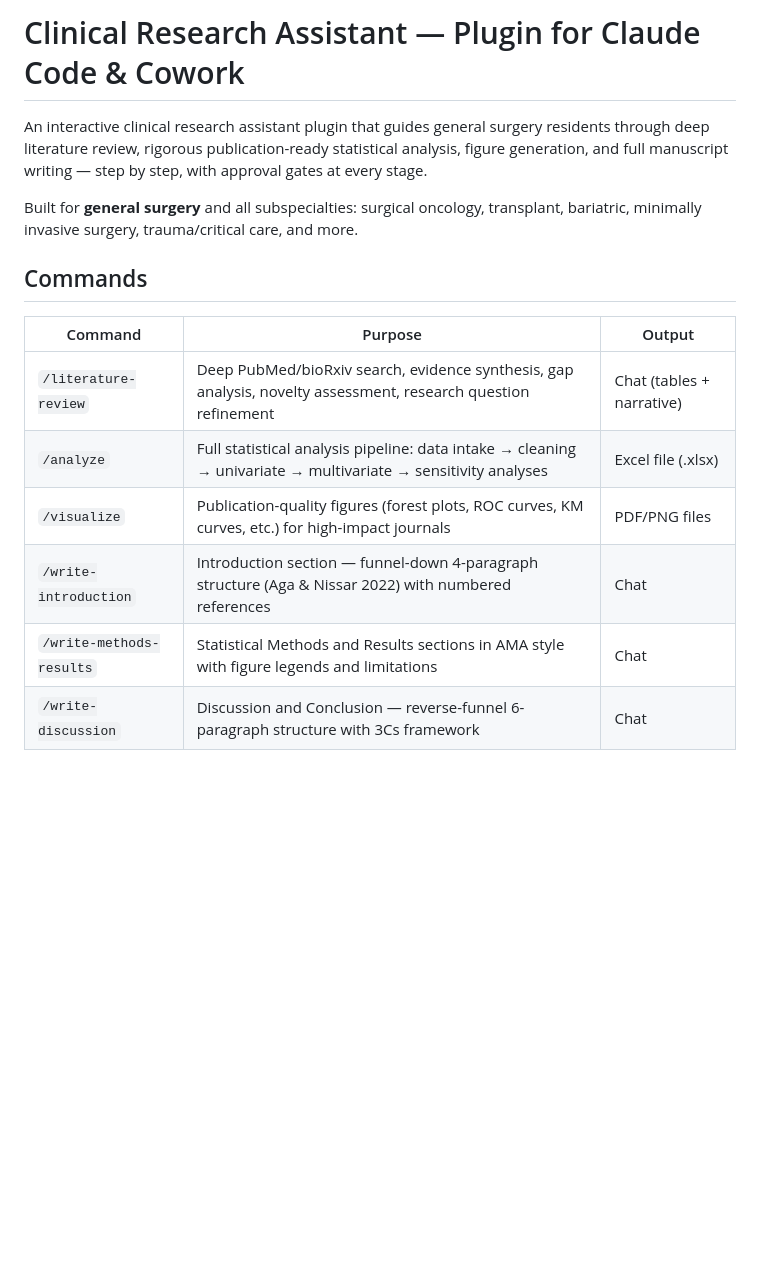
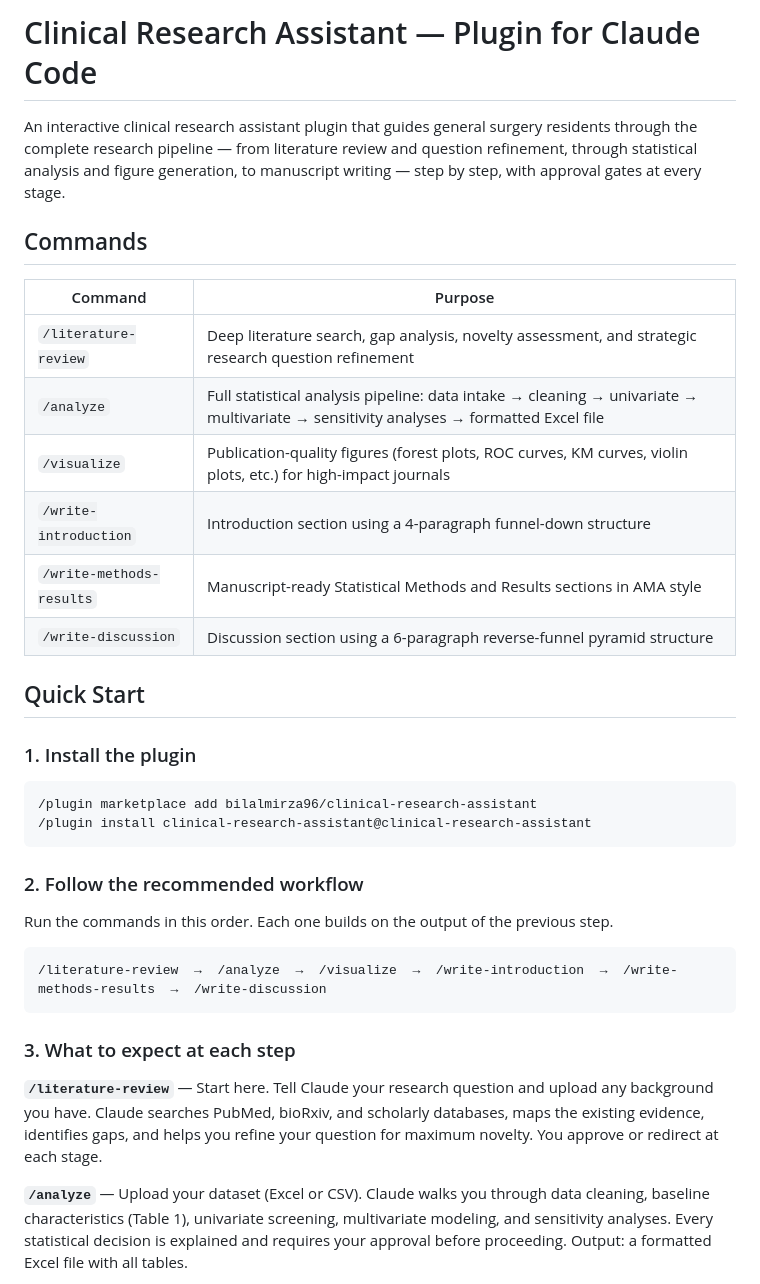
Before and after one commit to bilalmirza96/clinical-research-assistant, a Markdown page: README.md, the part around one of its changes. Drawn GitHub-style; blank space fills up the shorter version.

````diff
--- a/README.md
+++ b/README.md
@@ -1,16 +1,38 @@
-# Clinical Research Assistant — Plugin for Claude Code & Cowork
+# Clinical Research Assistant — Plugin for Claude Code
 
-An interactive clinical research assistant plugin that guides general surgery residents through deep literature review, rigorous publication-ready statistical analysis, figure generation, and full manuscript writing — step by step, with approval gates at every stage.
-
-Built for **general surgery** and all subspecialties: surgical oncology, transplant, bariatric, minimally invasive surgery, trauma/critical care, and more.
+An interactive clinical research assistant plugin that guides general surgery residents through the complete research pipeline — from literature review and question refinement, through statistical analysis and figure generation, to manuscript writing — step by step, with approval gates at every stage.
 
 ## Commands
 
-| Command | Purpose | Output |
-|---|---|---|
-| `/literature-review` | Deep PubMed/bioRxiv search, evidence synthesis, gap analysis, novelty assessment, research question refinement | Chat (tables + narrative) |
-| `/analyze` | Full statistical analysis pipeline: data intake → cleaning → univariate → multivariate → sensitivity analyses | Excel file (.xlsx) |
-| `/visualize` | Publication-quality figures (forest plots, ROC curves, KM curves, etc.) for high-impact journals | PDF/PNG files |
-| `/write-introduction` | Introduction section — funnel-down 4-paragraph structure (Aga & Nissar 2022) with numbered references | Chat |
-| `/write-methods-results` | Statistical Methods and Results sections in AMA style with figure legends and limitations | Chat |
-| `/write-discussion` | Discussion and Conclusion — reverse-funnel 6-paragraph structure with 3Cs framework | Chat |
+| Command | Purpose |
+|---|---|
+| `/literature-review` | Deep literature search, gap analysis, novelty assessment, and strategic research question refinement |
+| `/analyze` | Full statistical analysis pipeline: data intake → cleaning → univariate → multivariate → sensitivity analyses → formatted Excel file |
+| `/visualize` | Publication-quality figures (forest plots, ROC curves, KM curves, violin plots, etc.) for high-impact journals |
+| `/write-introduction` | Introduction section using a 4-paragraph funnel-down structure |
+| `/write-methods-results` | Manuscript-ready Statistical Methods and Results sections in AMA style |
+| `/write-discussion` | Discussion section using a 6-paragraph reverse-funnel pyramid structure |
+
+## Quick Start
+
+### 1. Install the plugin
+
+```bash
+/plugin marketplace add bilalmirza96/clinical-research-assistant
+/plugin install clinical-research-assistant@clinical-research-assistant
+```
+
+### 2. Follow the recommended workflow
+
+Run the commands in this order. Each one builds on the output of the previous step.
+
+```
+/literature-review  →  /analyze  →  /visualize  →  /write-introduction  →  /write-methods-results  →  /write-discussion
+```
+
+### 3. What to expect at each step
+
+**`/literature-review`** — Start here. Tell Claude your research question and upload any background you have. Claude searches PubMed, bioRxiv, and scholarly databases, maps the existing evidence, identifies gaps, and helps you refine your question for maximum novelty. You approve or redirect at each stage.
+
+**`/analyze`** — Upload your dataset (Excel or CSV). Claude walks you through data cleaning, baseline characteristics (Table 1), univariate screening, multivariate modeling, and sensitivity analyses. Every statistical decision is explained and requires your approval before proceeding. Output: a formatted Excel file with all tables.
+
````
Also changed, not shown: other parts of README.md (+43 -67 lines).
